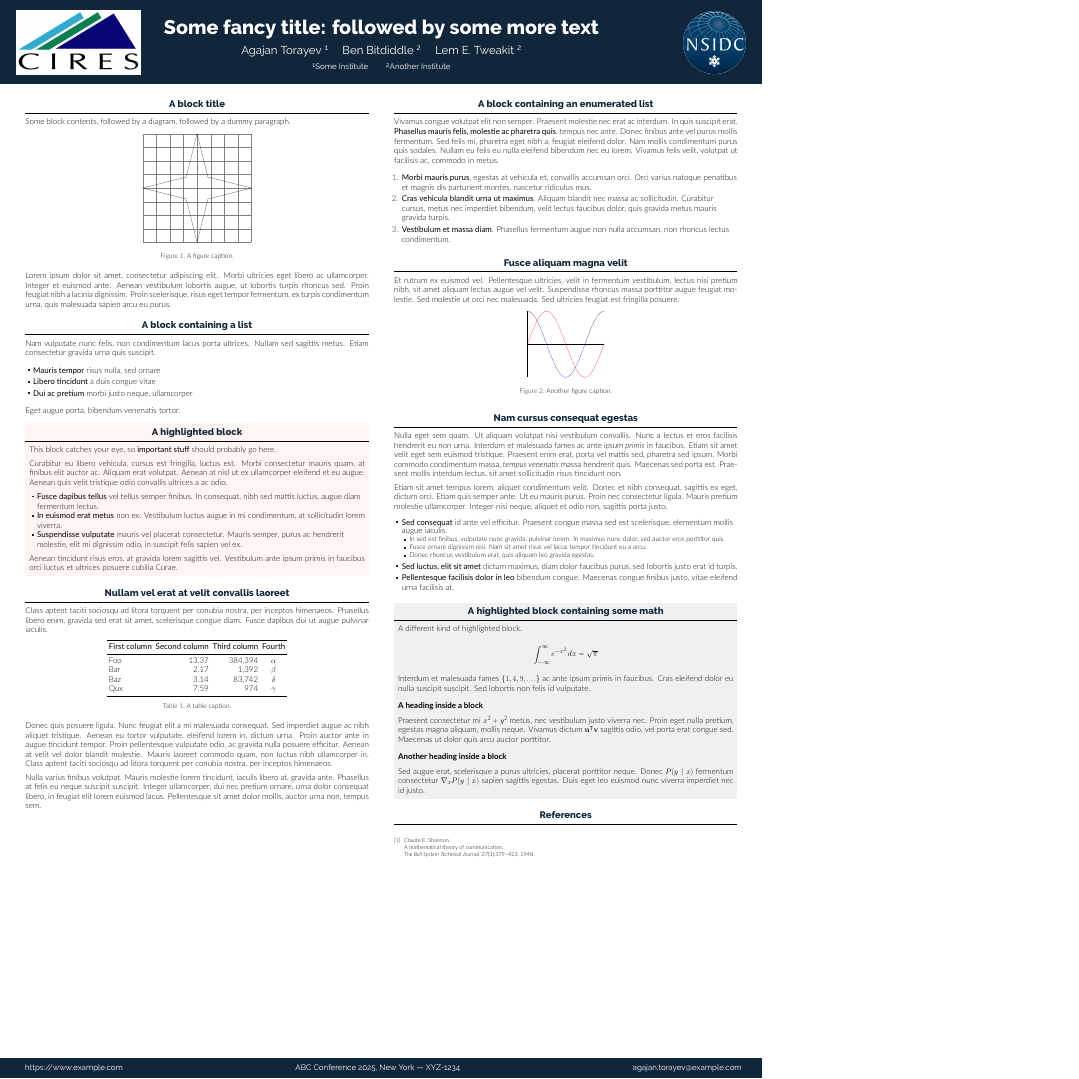
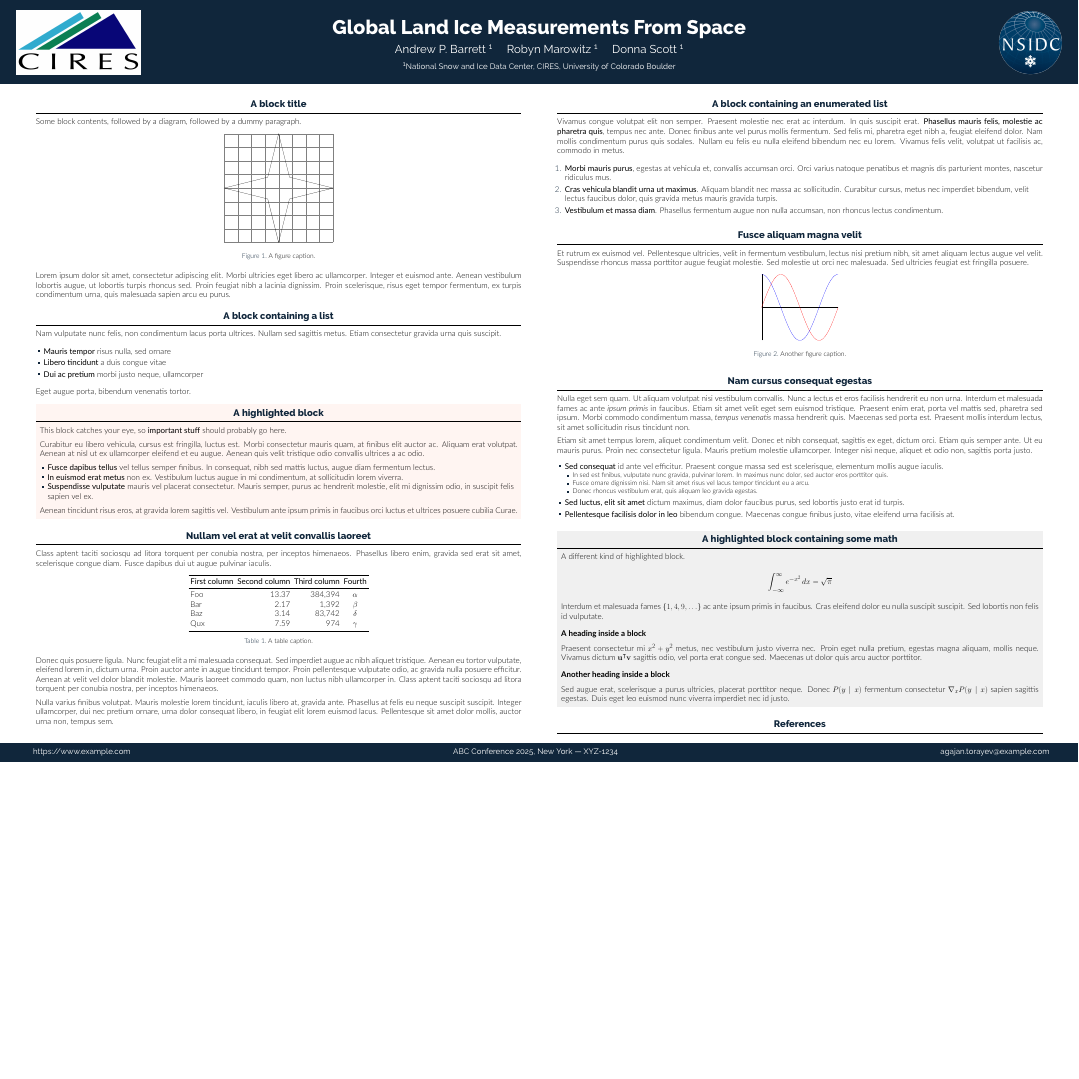
Before and after one commit to andypbarrett/nsidc_anniversary_glims_poster, a LaTeX poster (poster.tex): the whole page, the shorter picture padded with empty space. Compiled offline with XeLaTeX.

Commit message:
modify title and add authors

```diff
--- a/poster.tex
+++ b/poster.tex
@@ -11,7 +11,7 @@
 
 \usepackage[T1]{fontenc}
 \usepackage{lmodern}
-\usepackage[orientation=portrait,size=a0,scale=1.0]{beamerposter}
+\usepackage[orientation=landscape,size=a0,scale=1.0]{beamerposter}
 \usetheme{gemini}
 \usecolortheme{nott}
 \usepackage{graphicx}
@@ -38,11 +38,11 @@
 % Title
 % ====================
 
-\title{Some fancy title: followed by some more text}
+\title{Global Land Ice Measurements From Space}
 
-\author{Agajan Torayev \inst{1} \and Ben Bitdiddle \inst{2} \and Lem E. Tweakit \inst{2}}
+\author{Andrew P. Barrett \inst{1} \and Robyn Marowitz \inst{1} \and Donna Scott \inst{1}}
 
-\institute[shortinst]{\inst{1} Some Institute \samelineand \inst{2} Another Institute}
+\institute[shortinst]{\inst{1} National Snow and Ice Data Center, CIRES, University of Colorado Boulder}
 
 % ====================
 % Footer (optional)
```
